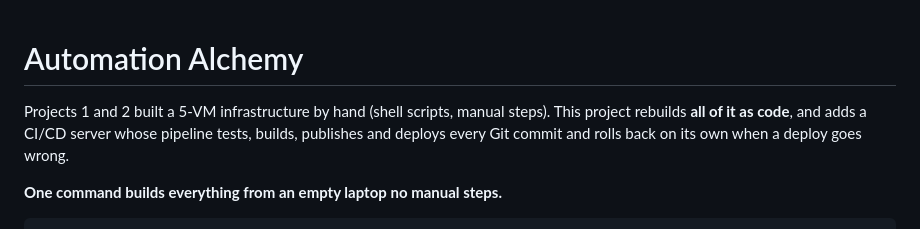
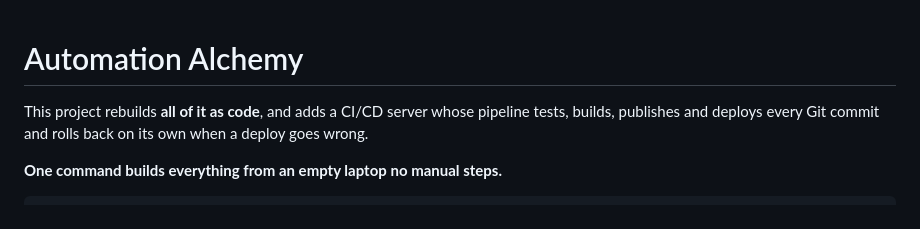
Before and after one commit to khan1402/automation-alchemy, a Markdown page: README.md, the part around the change. GitHub-like rendering.

```diff
--- a/README.md
+++ b/README.md
@@ -1,5 +1,4 @@
 # Automation Alchemy
-Projects 1 and 2 built a 5-VM infrastructure by hand (shell scripts, manual steps).
 This project rebuilds **all of it as code**, and adds a CI/CD server whose pipeline
 tests, builds, publishes and deploys every Git commit and rolls back on its own
 when a deploy goes wrong.
```
